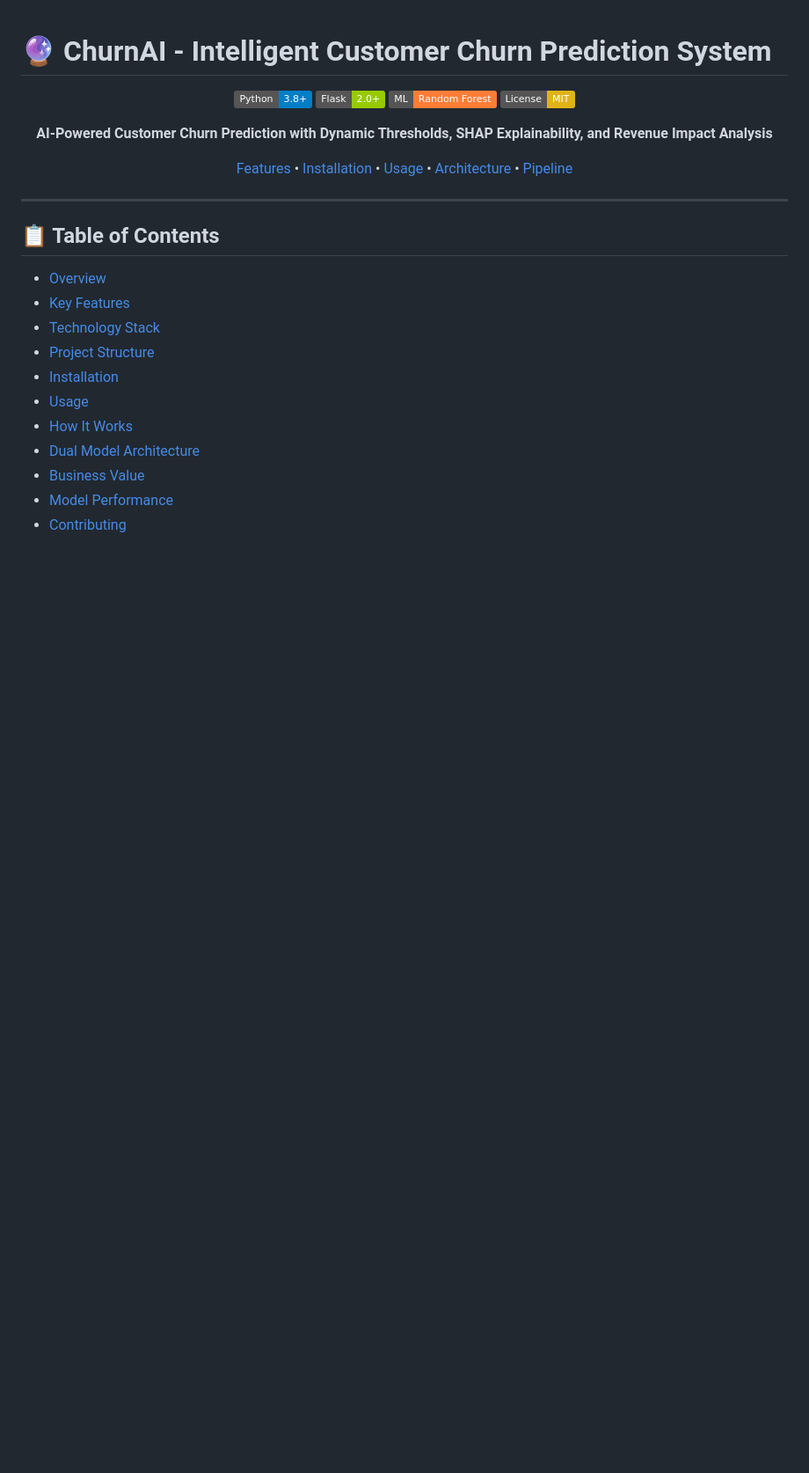
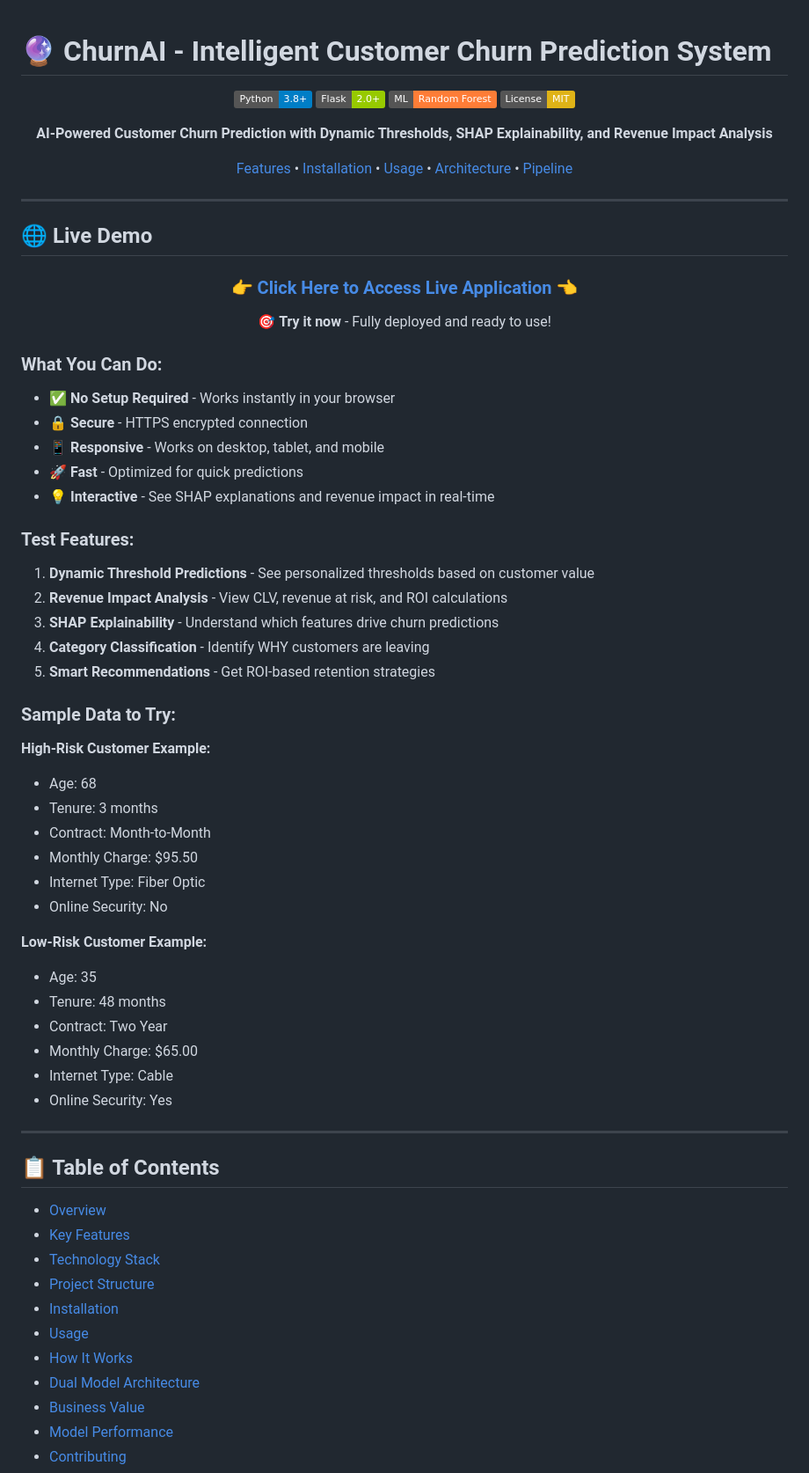
Before and after one commit to ahmeddraza/Customer-Churn-Prediction, a Markdown page: readme.md, the part around the change. Shown at 88% size. GitHub-like rendering; badges without logos; blank space fills up the shorter version.

```diff
--- a/readme.md
+++ b/readme.md
@@ -12,6 +12,52 @@
 [Features](#-features) • [Installation](#-installation) • [Usage](#-usage) • [Architecture](#-architecture) • [Pipeline](#-pipeline)
 
 </div>
+
+---
+
+## 🌐 Live Demo
+
+<div align="center">
+
+### **[👉 Click Here to Access Live Application 👈](https://churn-ai-fb934893acab.herokuapp.com/)**
+
+🎯 **Try it now** - Fully deployed and ready to use!
+
+</div>
+
+### What You Can Do:
+
+- ✅ **No Setup Required** - Works instantly in your browser
+- 🔒 **Secure** - HTTPS encrypted connection
+- 📱 **Responsive** - Works on desktop, tablet, and mobile
+- 🚀 **Fast** - Optimized for quick predictions
+- 💡 **Interactive** - See SHAP explanations and revenue impact in real-time
+
+### Test Features:
+
+1. **Dynamic Threshold Predictions** - See personalized thresholds based on customer value
+2. **Revenue Impact Analysis** - View CLV, revenue at risk, and ROI calculations
+3. **SHAP Explainability** - Understand which features drive churn predictions
+4. **Category Classification** - Identify WHY customers are leaving
+5. **Smart Recommendations** - Get ROI-based retention strategies
+
+### Sample Data to Try:
+
+**High-Risk Customer Example:**
+- Age: 68
+- Tenure: 3 months
+- Contract: Month-to-Month
+- Monthly Charge: $95.50
+- Internet Type: Fiber Optic
+- Online Security: No
+
+**Low-Risk Customer Example:**
+- Age: 35
+- Tenure: 48 months
+- Contract: Two Year
+- Monthly Charge: $65.00
+- Internet Type: Cable
+- Online Security: Yes
 
 ---
 
```
